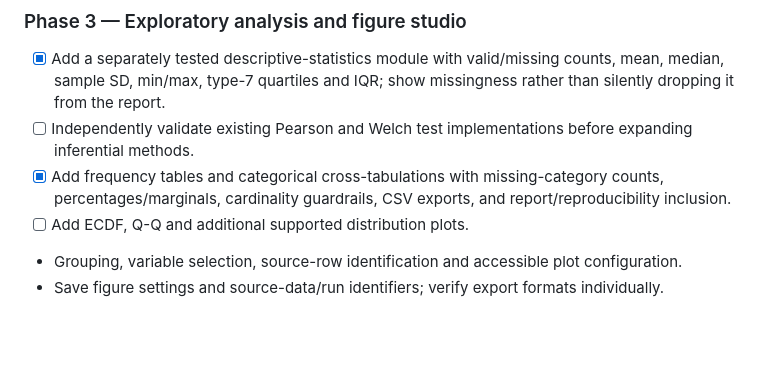
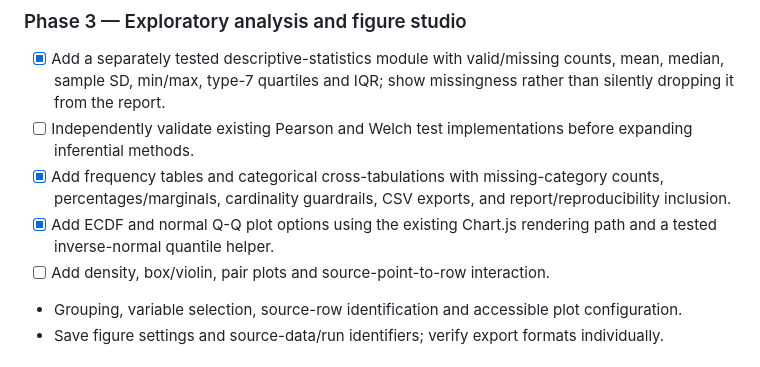
Before and after one commit to mritunjay-debug/Research, a Markdown page: DATA_ANALYSIS_LAB_PLAN.md, the part around the change. Rendered like a GitHub page; blank space fills up the shorter version.

Commit message:
Record ECDF and Q-Q plot implementation

```diff
--- a/DATA_ANALYSIS_LAB_PLAN.md
+++ b/DATA_ANALYSIS_LAB_PLAN.md
@@ -67,7 +67,8 @@ scripts/data-analysis-core-test.mjs
 - [x] Add a separately tested descriptive-statistics module with valid/missing counts, mean, median, sample SD, min/max, type-7 quartiles and IQR; show missingness rather than silently dropping it from the report.
 - [ ] Independently validate existing Pearson and Welch test implementations before expanding inferential methods.
 - [x] Add frequency tables and categorical cross-tabulations with missing-category counts, percentages/marginals, cardinality guardrails, CSV exports, and report/reproducibility inclusion.
-- [ ] Add ECDF, Q-Q and additional supported distribution plots.
+- [x] Add ECDF and normal Q-Q plot options using the existing Chart.js rendering path and a tested inverse-normal quantile helper.
+- [ ] Add density, box/violin, pair plots and source-point-to-row interaction.
 - Grouping, variable selection, source-row identification and accessible plot configuration.
 - Save figure settings and source-data/run identifiers; verify export formats individually.
 
```
